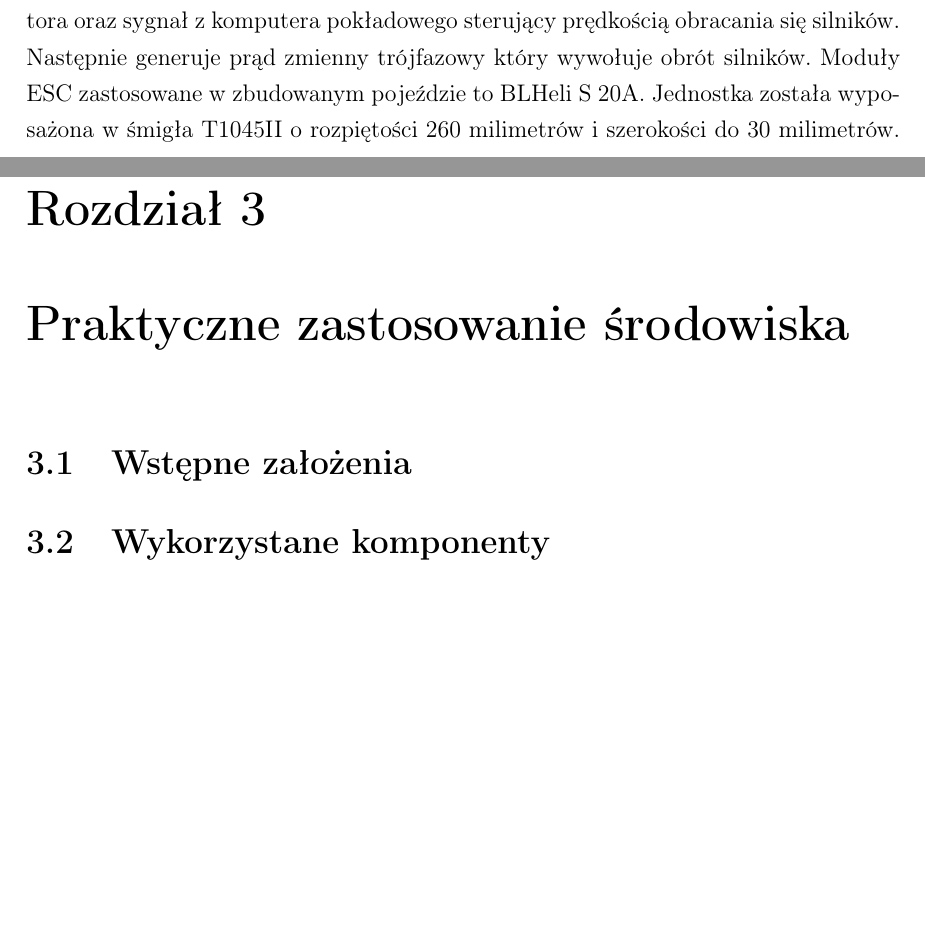
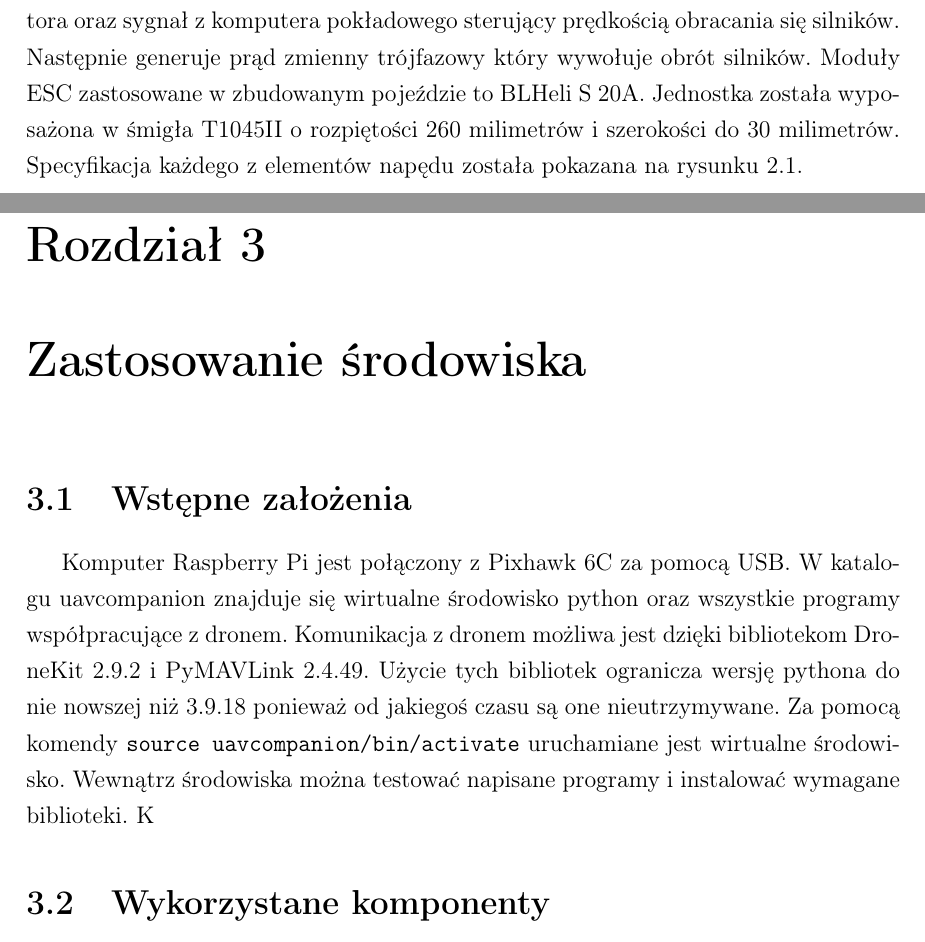
Before and after one commit to MateuszKowaI/licencjat, a LaTeX book (lictex/licencjat.tex): two parts of pages 9 and 15 of 19, joined at a grey line, cut so that both start at the same text, the shorter picture padded with empty space. Compiled offline with pdfLaTeX.

Commit message:
Add files via upload

```diff
--- a/lictex/licencjat.tex
+++ b/lictex/licencjat.tex
@@ -163,7 +163,7 @@ Komputerem asystującym w przypadku tego projektu jest Raspberry Pi 5B.
         Pojazd napędzany jest przez cztery silniki bezszczotkowe AIR2216II osiągające do 272W. Silniki bezszczotkowe wymagają zasilania prądem zmiennym trójfazowym, dlatego do ich działania
         potrzebne są moduły elektronicznej kontroli prędkości \textit{(ang. electronic speed controller)}. Moduły te otrzymują zasilanie prądem stałym z akumulatora oraz sygnał z komputera pokładowego
         sterujący prędkością obracania się silników. Następnie generuje prąd zmienny trójfazowy który wywołuje obrót silników. Moduły ESC zastosowane w zbudowanym pojeździe to BLHeli S 20A.
-        Jednostka została wyposażona w śmigła T1045II o rozpiętości 260 milimetrów i szerokości do 30 milimetrów.
+        Jednostka została wyposażona w śmigła T1045II o rozpiętości 260 milimetrów i szerokości do 30 milimetrów. Specyfikacja każdego z elementów napędu została pokazana na rysunku 2.1.
         \begin{figure}[b!]
         \begin{center}
             \includegraphics[width=10cm]{X500MotorSpec_1024x1024.jpg}
@@ -229,8 +229,12 @@ Komputerem asystującym w przypadku tego projektu jest Raspberry Pi 5B.
         zależy to w dużym stopniu od złożoności programów na niej uruchomionych. Artykuł ogłaszający wypuszczenie na rynek Raspberry Pi 5 w wersji z 16GB pamięci RAM określa zużycie w spoczynku na 2-3W~\cite{web:raspberry:pi5:release:announcement},
         zakładając zużycie 3W przy 10000 mAh i 5V daje to około 16,7 godzin działania. Trzeba jednak wziąć pod uwagę że to ogłoszenie nie jest tak wiarygodnym źródłem jak oficjalna dokumentacja, która w tym przypadku nie wspomina o poborze mocy
         w stanie spoczynku. Pobór prądu w praktyce będzie też większy ze względu na uruchomione na mikrokomputerze programy. Bez pomiaru poboru prądu podczas działania konkretnych programów nie da się niezawodnie oszacować czasu działania na jednym ładowaniu.
-\chapter{Praktyczne zastosowanie środowiska}
+\chapter{Zastosowanie środowiska}
     \section{Wstępne założenia}
+        Komputer Raspberry Pi jest połączony z Pixhawk 6C za pomocą USB. W katalogu uavcompanion znajduje się wirtualne środowisko python oraz wszystkie programy współpracujące z dronem. Komunikacja z dronem możliwa jest dzięki bibliotekom DroneKit 2.9.2 i PyMAVLink 2.4.49.
+        Użycie tych bibliotek ogranicza wersję pythona do nie nowszej niż 3.9.18 ponieważ od jakiegoś czasu są one nieutrzymywane. Za pomocą komendy \texttt{source uavcompanion/bin/activate}
+        uruchamiane jest wirtualne środowisko. Wewnątrz środowiska można testować napisane programy i instalować wymagane biblioteki. K
+
     \section{Wykorzystane komponenty}
     \section{Kod programu}
 
```
Also changed, not shown: lictex/licencjat.tex (2 more changed lines).
